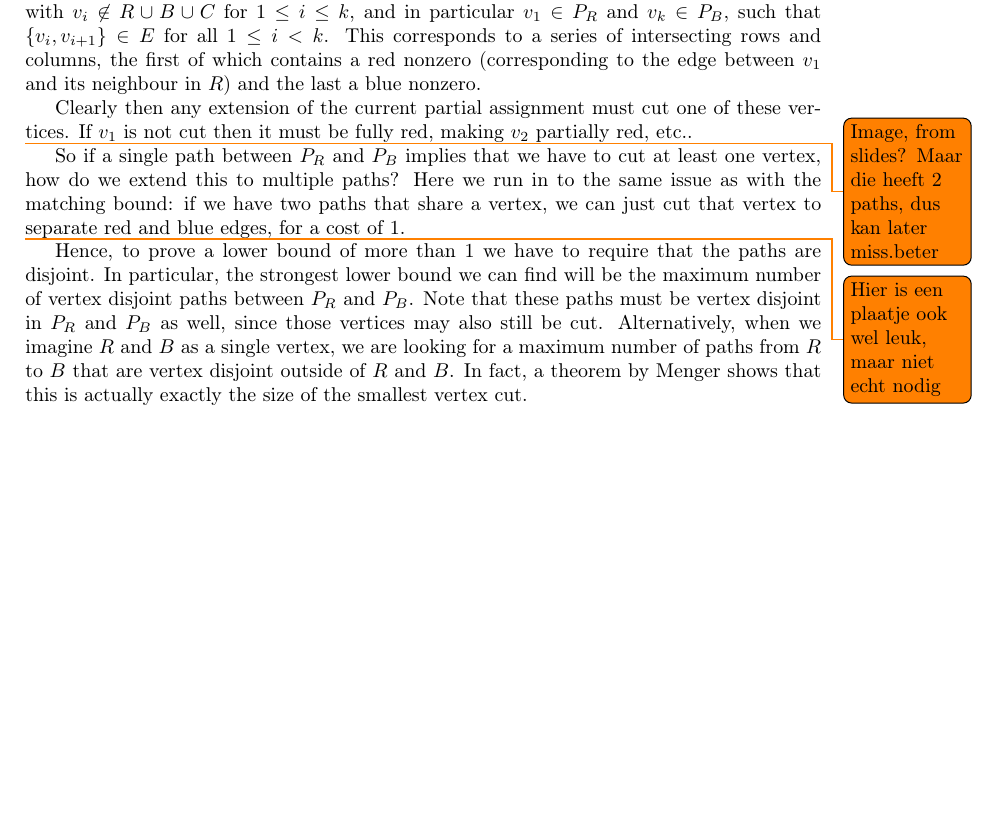
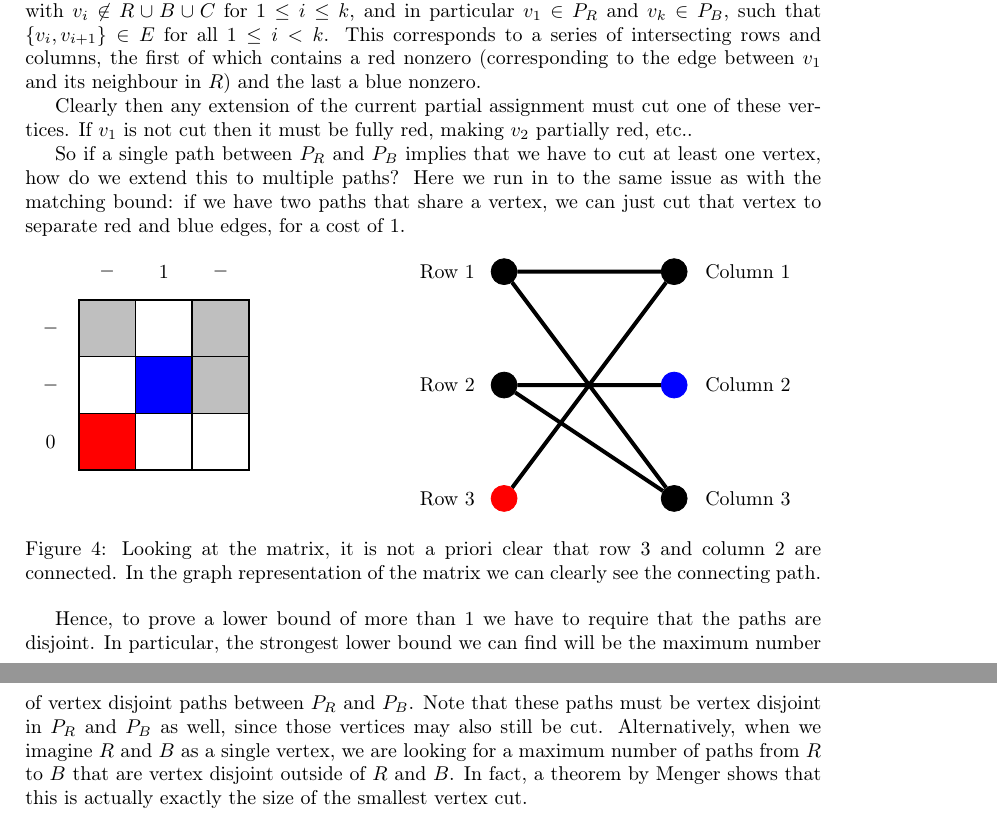
Before and after one commit to TimonKnigge/matrix-partitioner, a LaTeX document (paper/main.tex, which reads paper/3-bb.tex, paper/figure-3-flow.tikz): part of page 11 of 18 before the commit and two parts of pages 11 and 12 of 18 after it, the two joined at a grey line, cut so that both start at the same text, the shorter picture padded with empty space. Compiled offline with pdfLaTeX.

Commit message:
Finish all but packing bound.

```diff
--- a/paper/3-bb.tex
+++ b/paper/3-bb.tex
@@ -140,15 +140,20 @@
 	of these vertices. If $v_1$ is not cut then it must be fully red, making
 	$v_2$ partially red, etc..
 
-	\todo{Image, from slides? Maar die heeft 2 paths, dus kan later miss.beter}
-
 	So if a single path between $P_R$ and $P_B$ implies that we have to cut at
 	least one vertex, how do we extend this to multiple paths? Here we run in
 	to the same issue as with the matching bound: if we have two paths that
 	share a vertex, we can just cut that vertex to separate red and blue edges,
 	for a cost of $1$.
 
-	\todo{Hier is een plaatje ook wel leuk, maar niet echt nodig}
+	\begin{figure}[h]
+		\input{figure-3-flow.tikz}
+		\centering
+		\label{fig-flow}
+		\caption{Looking at the matrix, it is not a priori clear that row 3
+			and column 2 are connected. In the graph representation of the
+			matrix we can clearly see the connecting path.}
+	\end{figure}
 
 	Hence, to prove a lower bound of more than $1$ we have to require that the
 	paths are disjoint. In particular, the
--- /dev/null
+++ b/paper/figure-3-flow.tikz
@@ -0,0 +1,40 @@
+\begin{tikzpicture}
+[
+	box/.style={rectangle,draw=black,thick, minimum size=1cm},
+]
+
+\begin{scope}[shift={(-7, 1)}]
+\foreach \x in {0,1,2}{
+	\foreach \y in {0,1,2}
+		\node[box] at (\x,\y){};
+}
+\node[box,fill=red] at (0,0){};
+\node[box,fill=lightgray] at (0,2){};
+\node[box,fill=blue] at (1,1){};
+\node[box,fill=lightgray] at (2,1){};
+\node[box,fill=lightgray] at (2,2){};
+\node[] at (-1, 0) {$0$};
+\node[] at (-1, 1) {$-$};
+\node[] at (-1, 2) {$-$};
+\node[] at (0, 3) {$-$};
+\node[] at (1, 3) {$1$};
+\node[] at (2, 3) {$-$};
+\end{scope}
+
+\node[shape=circle,fill=red  ,draw=red  ,minimum size=13pt] (1) at (0, 0) {};
+\node[shape=circle,fill=black,draw=black,minimum size=13pt] (4) at (3, 0) {};
+\node[shape=circle,fill=black,draw=black,minimum size=13pt] (2) at (0, 2) {};
+\node[shape=circle,fill=blue ,draw=blue ,minimum size=13pt] (5) at (3, 2) {};
+\node[shape=circle,fill=black,draw=black,minimum size=13pt] (3) at (0, 4) {};
+\node[shape=circle,fill=black,draw=black,minimum size=13pt] (6) at (3, 4) {};
+
+\node[] at(-1, 0) {Row $3$};
+\node[] at(-1, 2) {Row $2$};
+\node[] at(-1, 4) {Row $1$};
+\node[] at( 4.3, 0) {Column $3$};
+\node[] at( 4.3, 2) {Column $2$};
+\node[] at( 4.3, 4) {Column $1$};
+
+\draw[line width=2pt] (1) -- (6) -- (3) -- (4) -- (2) -- (5);
+
+\end{tikzpicture}
```
Also changed, not shown: paper/improved.bib (+19 -0 lines), paper/3-bb.tex (4 more changed lines).
